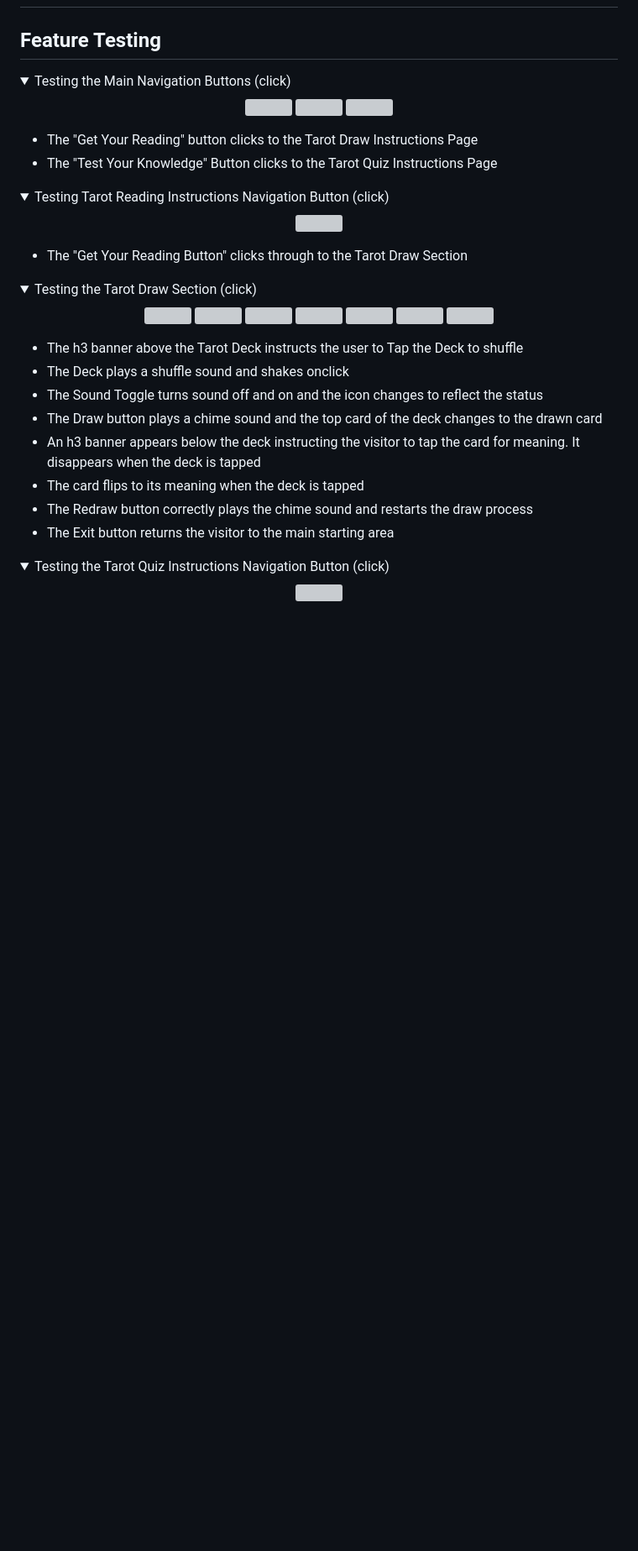
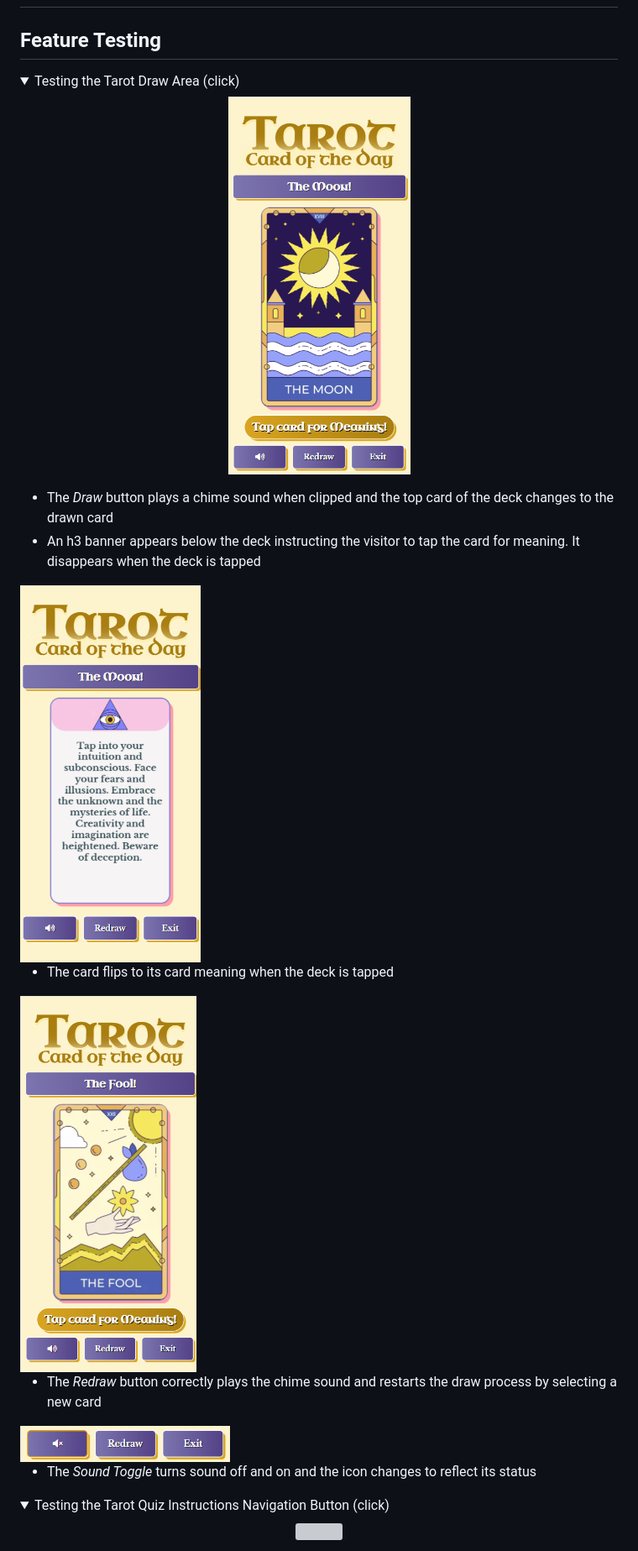
Before and after one commit to erinvdoyle/tarot, a Markdown page: README.md, the part around the change printed below. Shown: that part at 84% size. Drawn GitHub-style; pictures changed too: assets/documentation/testdraw1.png (added), assets/documentation/testdraw2.png (added), assets/documentation/testdraw3.png (added); folded sections open; blank space fills up the shorter version; grey boxes are pictures that could not be loaded.

Commit message:
update features testing section of RM

```diff
--- a/README.md
+++ b/README.md
@@ -419,47 +410,26 @@ Examples of this site's interactive features include:
 ## Feature Testing
 
 <details>
-  <summary>Testing the Main Navigation Buttons (click)</summary>
+  <summary>Testing the Tarot Draw Area (click)</summary>
 <p align="center">
-<img src="assets/images/screenshots/">
-<img src="assets/images/screenshots/">
-<img src="assets/images/screenshots/">
+<img src="assets/documentation/testdraw1.png" height="450px">
+
+- The *Draw* button plays a chime sound when clipped and the top card of the deck changes to the drawn card
+- An h3 banner appears below the deck instructing the visitor to tap the card for meaning. It disappears when the deck is tapped
+
+<img src="assets/documentation/testdraw2.png" height="450px">
+
+- The card flips to its card meaning when the deck is tapped
+
+<img src="assets/documentation/testdraw3.png" height="450px">
+
+- The *Redraw* button correctly plays the chime sound and restarts the draw process by selecting a new card
+
+<img src="assets/documentation/testdraw4.png" width="250px">
+
+- The *Sound Toggle* turns sound off and on and the icon changes to reflect its status
 </p>
 </details>
-
-- The "Get Your Reading" button clicks to the Tarot Draw Instructions Page
-- The "Test Your Knowledge" Button clicks to the Tarot Quiz Instructions Page
-
-<details>
-  <summary>Testing Tarot Reading Instructions Navigation Button (click)</summary>
-<p align="center">
-<img src="assets/images/screenshots/">
-</p>
-</details>
-
-- The "Get Your Reading Button" clicks through to the Tarot Draw Section
-
-<details>
-  <summary>Testing the Tarot Draw Section (click)</summary>
-<p align="center">
-<img src="assets/images/screenshots/">
-<img src="assets/images/screenshots/">
-<img src="assets/images/screenshots/">
-<img src="assets/images/screenshots/">
-<img src="assets/images/screenshots/">
-<img src="assets/images/screenshots/">
-<img src="assets/images/screenshots/">
-</p>
-</details>
-
-- The h3 banner above the Tarot Deck instructs the user to Tap the Deck to shuffle
-- The Deck plays a shuffle sound and shakes onclick
-- The Sound Toggle turns sound off and on and the icon changes to reflect the status
-- The Draw button plays a chime sound and the top card of the deck changes to the drawn card
-- An h3 banner appears below the deck instructing the visitor to tap the card for meaning. It disappears when the deck is tapped
-- The card flips to its meaning when the deck is tapped
-- The Redraw button correctly plays the chime sound and restarts the draw process
-- The Exit button returns the visitor to the main starting area
 
 <details>
   <summary>Testing the Tarot Quiz Instructions Navigation Button (click)</summary>
```
Also changed, not shown: other parts of README.md (+115 -97 lines).
